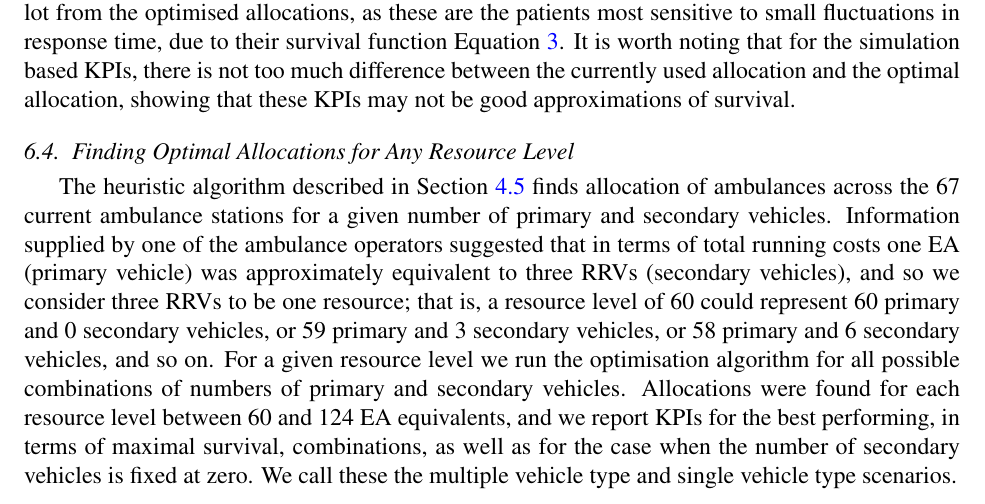
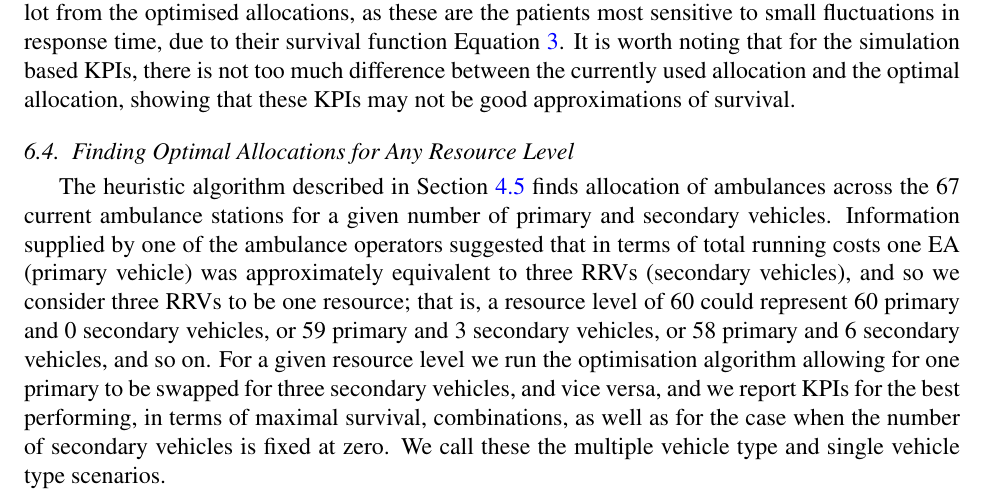
Before and after one commit to drvinceknight/HeterogeneousAmbulanceFleetAllocations, a LaTeX paper (tex/main.tex): part of page 22 of 37, cut so that both start at the same text. Compiled offline with pdfLaTeX.

Commit message:
remove reference to looping through combinations of vehicle numbers

```diff
--- a/tex/main.tex
+++ b/tex/main.tex
@@ -1286,10 +1286,9 @@ ambulance operators suggested that in terms of total running costs one EA
 vehicles), and so we consider three RRVs to be one resource; that is, a
 resource level of 60 could represent 60 primary and 0 secondary vehicles, or
 59 primary and 3 secondary vehicles, or 58 primary and 6 secondary vehicles,
-and so on. For a given resource level we run the optimisation algorithm for
-all possible combinations of numbers of primary and secondary vehicles.
-Allocations were found for each resource level between 60 and 124 EA
-equivalents, and we report KPIs for the best performing, in terms of maximal
+and so on. For a given resource level we run the optimisation algorithm allowing
+for one primary to be swapped for three secondary vehicles, and vice versa,
+and we report KPIs for the best performing, in terms of maximal
 survival, combinations, as well as for the case when the number of secondary
 vehicles is fixed at zero. We call these the multiple vehicle type and single
 vehicle type scenarios.
```
